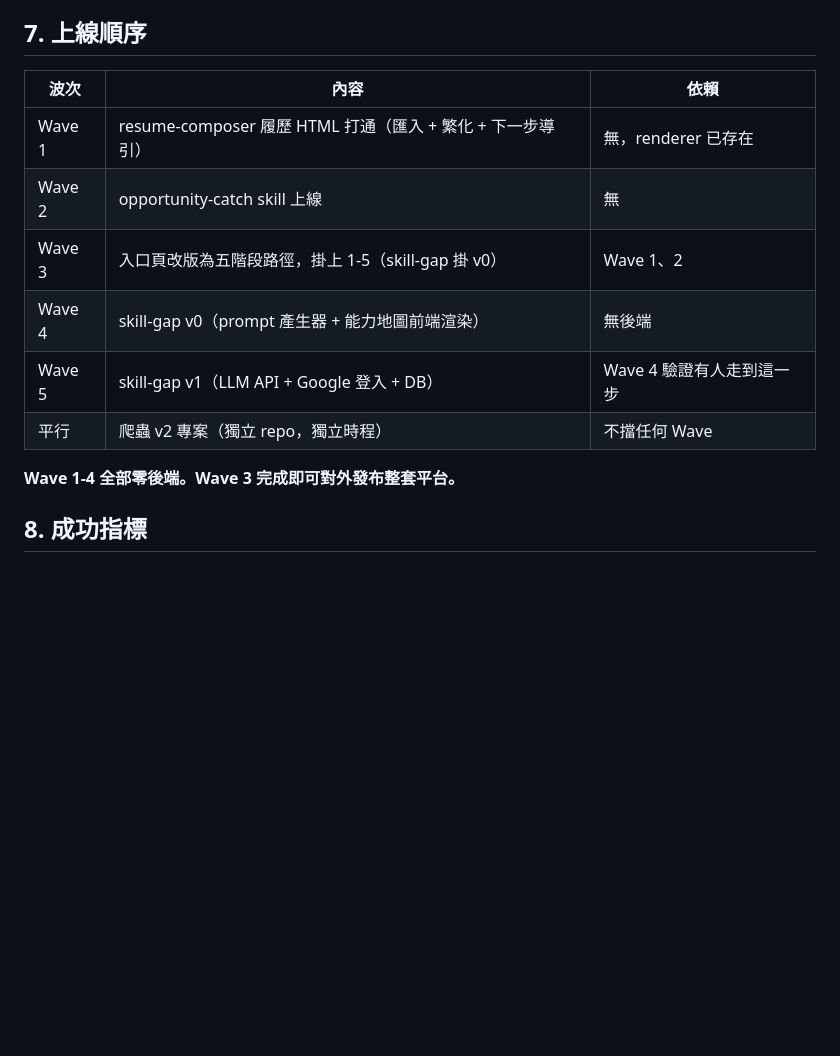
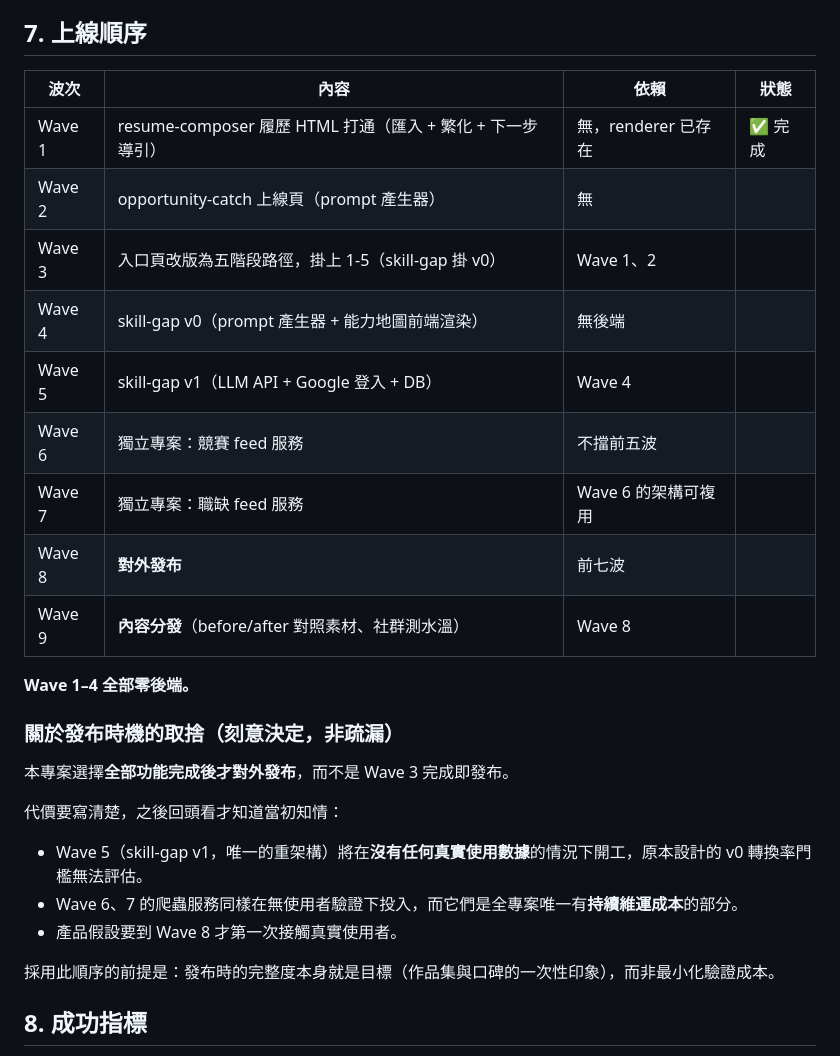
Before and after one commit to Wenqing950519/career-tools, a Markdown page: docs/PLATFORM_PRD.md, the part around the change. GitHub-like rendering; blank space fills up the shorter version.

Commit message:
調整上線順序：發布與分發移至最後
改為全部功能完成後才對外發布，爬蟲服務納入正式波次（Wave 6、7），
發布與內容分發成為 Wave 8、9。

連帶處理一處會失效的規格：skill-gap v1 原本的開工門檻是「v0 完成率
≥ 20%」，但發布排在 v1 之後，發布前不會有任何使用數據，該門檻無法
評估，故取消並在兩份文件中明確記錄此取捨的代價。

Co-Authored-By: Claude Opus 5 <noreply@anthropic.com>

```diff
--- a/docs/PLATFORM_PRD.md
+++ b/docs/PLATFORM_PRD.md
@@ -87,16 +87,31 @@ lisheng.cv/career-tools（統一入口，靜態）
 
 ## 7. 上線順序
 
-| 波次 | 內容 | 依賴 |
-|---|---|---|
-| Wave 1 | resume-composer 履歷 HTML 打通（匯入 + 繁化 + 下一步導引） | 無，renderer 已存在 |
-| Wave 2 | opportunity-catch skill 上線 | 無 |
-| Wave 3 | 入口頁改版為五階段路徑，掛上 1-5（skill-gap 掛 v0） | Wave 1、2 |
-| Wave 4 | skill-gap v0（prompt 產生器 + 能力地圖前端渲染） | 無後端 |
-| Wave 5 | skill-gap v1（LLM API + Google 登入 + DB） | Wave 4 驗證有人走到這一步 |
-| 平行 | 爬蟲 v2 專案（獨立 repo，獨立時程） | 不擋任何 Wave |
+| 波次 | 內容 | 依賴 | 狀態 |
+|---|---|---|---|
+| Wave 1 | resume-composer 履歷 HTML 打通（匯入 + 繁化 + 下一步導引） | 無，renderer 已存在 | ✅ 完成 |
+| Wave 2 | opportunity-catch 上線頁（prompt 產生器） | 無 | |
+| Wave 3 | 入口頁改版為五階段路徑，掛上 1-5（skill-gap 掛 v0） | Wave 1、2 | |
+| Wave 4 | skill-gap v0（prompt 產生器 + 能力地圖前端渲染） | 無後端 | |
+| Wave 5 | skill-gap v1（LLM API + Google 登入 + DB） | Wave 4 | |
+| Wave 6 | 獨立專案：競賽 feed 服務 | 不擋前五波 | |
+| Wave 7 | 獨立專案：職缺 feed 服務 | Wave 6 的架構可複用 | |
+| Wave 8 | **對外發布** | 前七波 | |
+| Wave 9 | **內容分發**（before/after 對照素材、社群測水溫） | Wave 8 | |
 
-**Wave 1-4 全部零後端。Wave 3 完成即可對外發布整套平台。**
+**Wave 1–4 全部零後端。**
+
+### 關於發布時機的取捨（刻意決定，非疏漏）
+
+本專案選擇**全部功能完成後才對外發布**，而不是 Wave 3 完成即發布。
+
+代價要寫清楚，之後回頭看才知道當初知情：
+
+- Wave 5（skill-gap v1，唯一的重架構）將在**沒有任何真實使用數據**的情況下開工，原本設計的 v0 轉換率門檻無法評估。
+- Wave 6、7 的爬蟲服務同樣在無使用者驗證下投入，而它們是全專案唯一有**持續維運成本**的部分。
+- 產品假設要到 Wave 8 才第一次接觸真實使用者。
+
+採用此順序的前提是：發布時的完整度本身就是目標（作品集與口碑的一次性印象），而非最小化驗證成本。
 
 ## 8. 成功指標
 
```
Also changed, not shown: docs/products/02-skill-gap.md (+5 -1 lines).
